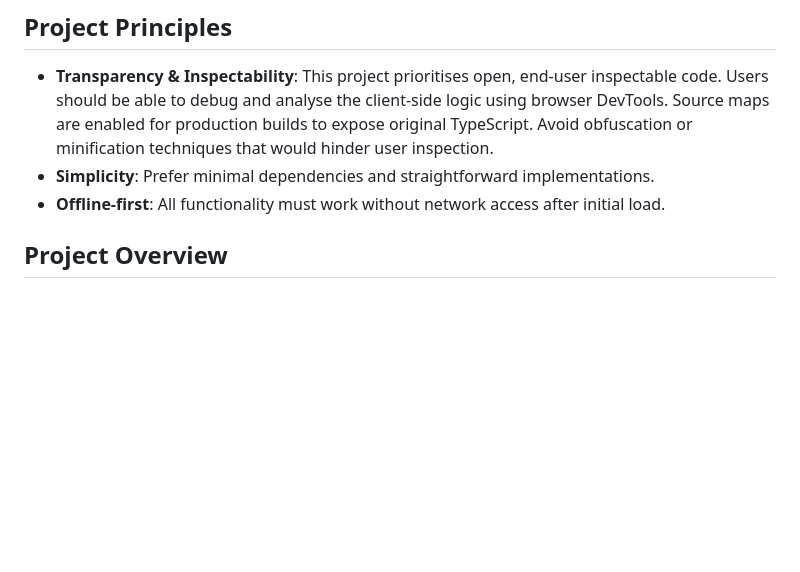
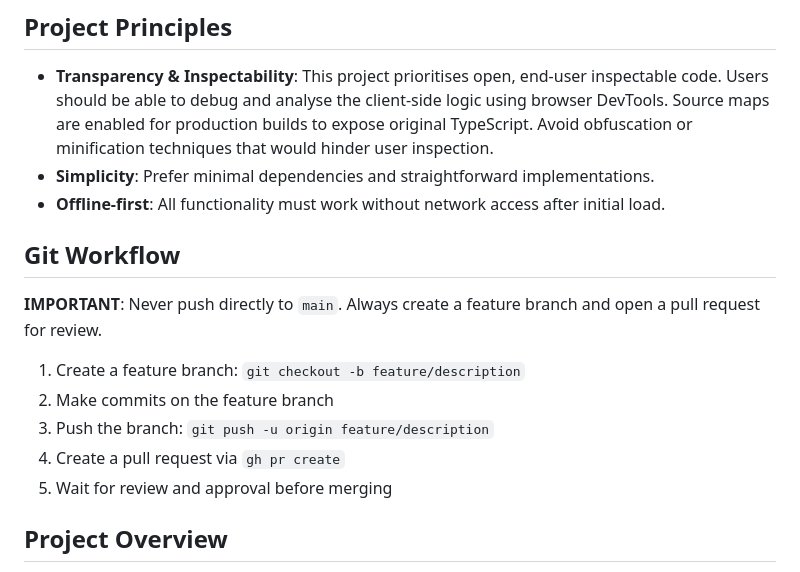
Before and after one commit to ChrisWildMckenzie/study_buddy, a Markdown page: CLAUDE.md, the part around the change. Rendered like a GitHub page; blank space fills up the shorter version.

Commit message:
Add Git workflow guidelines to CLAUDE.md
Require feature branches and pull requests instead of direct pushes
to main, giving the maintainer control over what gets merged.

🤖 Generated with [Claude Code](https://claude.com/claude-code)

Co-Authored-By: Claude Opus 4.5 <noreply@anthropic.com>

```diff
--- a/CLAUDE.md
+++ b/CLAUDE.md
@@ -7,6 +7,16 @@ This file provides guidance to Claude Code (claude.ai/code) when working with co
 - **Transparency & Inspectability**: This project prioritises open, end-user inspectable code. Users should be able to debug and analyse the client-side logic using browser DevTools. Source maps are enabled for production builds to expose original TypeScript. Avoid obfuscation or minification techniques that would hinder user inspection.
 - **Simplicity**: Prefer minimal dependencies and straightforward implementations.
 - **Offline-first**: All functionality must work without network access after initial load.
+
+## Git Workflow
+
+**IMPORTANT**: Never push directly to `main`. Always create a feature branch and open a pull request for review.
+
+1. Create a feature branch: `git checkout -b feature/description`
+2. Make commits on the feature branch
+3. Push the branch: `git push -u origin feature/description`
+4. Create a pull request via `gh pr create`
+5. Wait for review and approval before merging
 
 ## Project Overview
 
```
